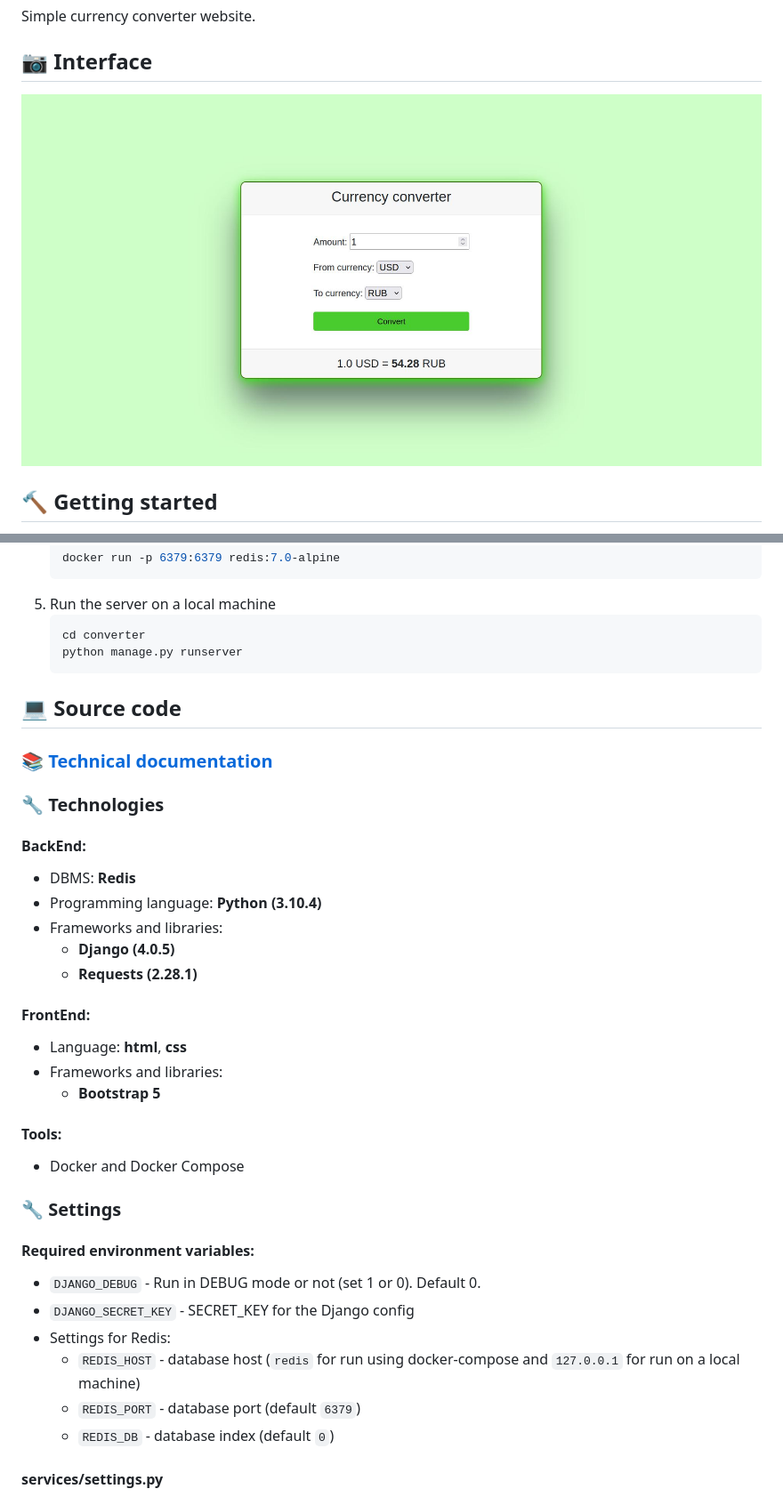
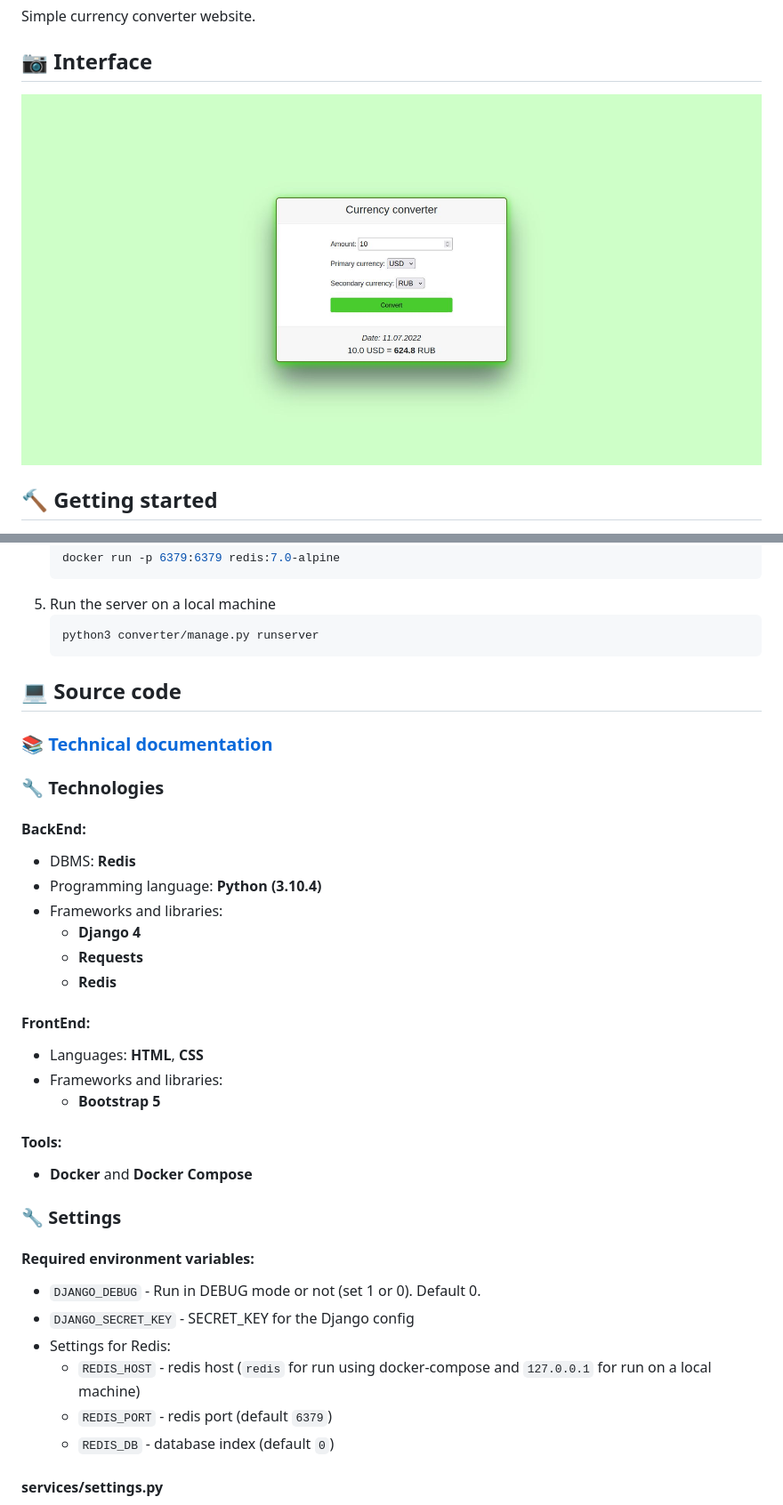
Before and after one commit to Yu-Leo/currency-converter, a Markdown page: README.md, 2 parts joined by grey strips. Shown at 89% size. Rendered like a GitHub page; pictures changed too: docs/img/main_page.jpg.

````diff
--- a/README.md
+++ b/README.md
@@ -84,8 +84,7 @@ docker-compose -f docker-compose.yaml -f docker-compose.dev.yaml up --build
    ```
 5. Run the server on a local machine
     ```bash
-    cd converter
-    python manage.py runserver
+    python3 converter/manage.py runserver
     ```
 
 <a id="chapter-3"></a>
@@ -101,18 +100,19 @@ docker-compose -f docker-compose.yaml -f docker-compose.dev.yaml up --build
 - DBMS: **Redis**
 - Programming language: **Python (3.10.4)**
 - Frameworks and libraries:
-    - **Django (4.0.5)**
-    - **Requests (2.28.1)**
+    - **Django 4**
+    - **Requests**
+    - **Redis**
 
 #### FrontEnd:
 
-- Language: **html**, **css**
+- Languages: **HTML**, **CSS**
 - Frameworks and libraries:
     - **Bootstrap 5**
 
 #### Tools:
 
-- Docker and Docker Compose
+- **Docker** and **Docker Compose**
 
 ### :wrench: Settings
 
@@ -123,9 +123,9 @@ docker-compose -f docker-compose.yaml -f docker-compose.dev.yaml up --build
 - `DJANGO_DEBUG` - Run in DEBUG mode or not (set 1 or 0). Default 0.
 - `DJANGO_SECRET_KEY` - SECRET_KEY for the Django config
 - Settings for Redis:
-    - `REDIS_HOST` - database host (`redis` for run using docker-compose and `127.0.0.1` for run on a local
+    - `REDIS_HOST` - redis host (`redis` for run using docker-compose and `127.0.0.1` for run on a local
       machine)
-    - `REDIS_PORT` - database port (default `6379`)
+    - `REDIS_PORT` - redis port (default `6379`)
     - `REDIS_DB` - database index (default `0`)
 
 #### services/settings.py
````
Also changed, not shown: docs/README.md (+17 -14 lines), docs/class_diagram.jpg (added), docs/database_schema.jpg (added), docs/img/module_diagram.jpg (deleted), docs/logic_diagram.jpg (added), docs/module_diagram.jpg (added), 1 other file.
